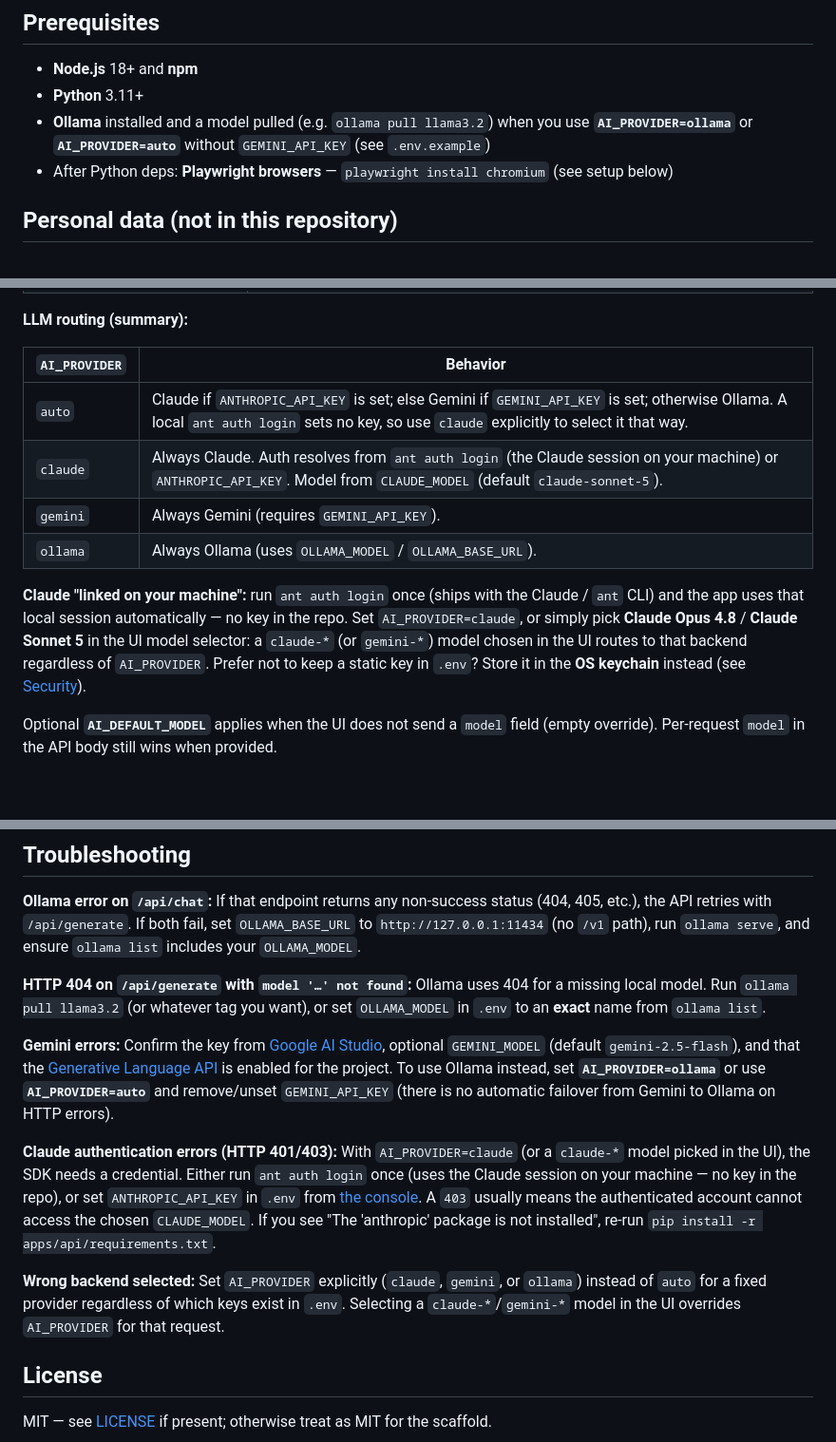
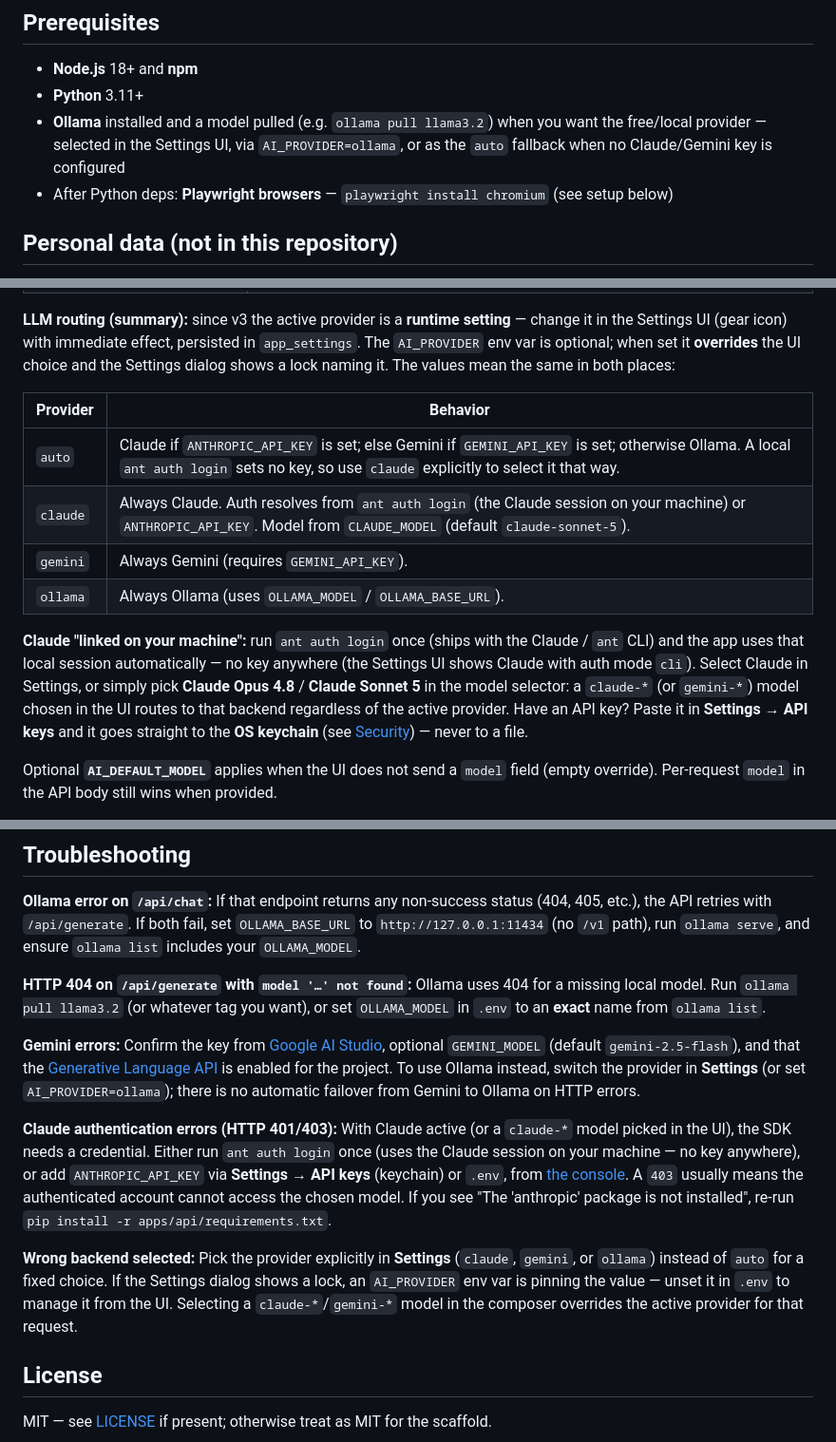
Before and after one commit to lucas-moont/resume-ai-generator, a Markdown page: README.md, 3 parts joined by grey strips. Shown at 95% size. Rendered like a GitHub page; blank space fills up the shorter version.

Commit message:
docs: purge pre-v3 env-centric phrasing from readme (settings ui is the primary path)
Co-Authored-By: Claude Fable 5 <noreply@anthropic.com>

```diff
--- a/README.md
+++ b/README.md
@@ -30,7 +30,7 @@ Powered by a **pluggable LLM backend**: **Anthropic Claude** (Opus / Sonnet / Ha
 
 - **Node.js** 18+ and **npm**
 - **Python** 3.11+
-- **Ollama** installed and a model pulled (e.g. `ollama pull llama3.2`) when you use **`AI_PROVIDER=ollama`** or **`AI_PROVIDER=auto`** without `GEMINI_API_KEY` (see `.env.example`)
+- **Ollama** installed and a model pulled (e.g. `ollama pull llama3.2`) when you want the free/local provider — selected in the Settings UI, via `AI_PROVIDER=ollama`, or as the `auto` fallback when no Claude/Gemini key is configured
 - After Python deps: **Playwright browsers** — `playwright install chromium` (see setup below)
 
 ## Personal data (not in this repository)
@@ -48,16 +48,16 @@ These files are **gitignored** and must be created on each machine:
 | `data/uploads/` (auto-created) | **Uploaded source documents** (v2 Living Profile), stored as `<sha256>.<ext>`; gitignored — personal data never leaves your machine. |
 | `.env` | **Optional since v3** — provider, default model and API keys are all manageable from the Settings UI (persisted in `app_settings`/OS keychain). When a variable IS set here it wins over the UI and the Settings dialog shows a lock naming it. Variables: `GITHUB_TOKEN`; **`AI_PROVIDER`** (`auto` \| `claude` \| `gemini` \| `ollama`); **`AI_DEFAULT_MODEL`**; `ANTHROPIC_API_KEY` / `CLAUDE_MODEL`; `OLLAMA_BASE_URL` / `OLLAMA_MODEL`; `GEMINI_API_KEY` / `GEMINI_MODEL`; `PROFILE_JSON_PATH`; `DATABASE_URL`, etc. Copy from `.env.example`. |
 
-**LLM routing (summary):**
+**LLM routing (summary):** since v3 the active provider is a **runtime setting** — change it in the Settings UI (gear icon) with immediate effect, persisted in `app_settings`. The `AI_PROVIDER` env var is optional; when set it **overrides** the UI choice and the Settings dialog shows a lock naming it. The values mean the same in both places:
 
-| `AI_PROVIDER` | Behavior |
+| Provider | Behavior |
 |---------------|----------|
 | `auto` | Claude if `ANTHROPIC_API_KEY` is set; else Gemini if `GEMINI_API_KEY` is set; otherwise Ollama. A local `ant auth login` sets no key, so use `claude` explicitly to select it that way. |
 | `claude` | Always Claude. Auth resolves from `ant auth login` (the Claude session on your machine) or `ANTHROPIC_API_KEY`. Model from `CLAUDE_MODEL` (default `claude-sonnet-5`). |
 | `gemini` | Always Gemini (requires `GEMINI_API_KEY`). |
 | `ollama` | Always Ollama (uses `OLLAMA_MODEL` / `OLLAMA_BASE_URL`). |
 
-**Claude "linked on your machine":** run `ant auth login` once (ships with the Claude / `ant` CLI) and the app uses that local session automatically — no key in the repo. Set `AI_PROVIDER=claude`, or simply pick **Claude Opus 4.8** / **Claude Sonnet 5** in the UI model selector: a `claude-*` (or `gemini-*`) model chosen in the UI routes to that backend regardless of `AI_PROVIDER`. Prefer not to keep a static key in `.env`? Store it in the **OS keychain** instead (see [Security](#security)).
+**Claude "linked on your machine":** run `ant auth login` once (ships with the Claude / `ant` CLI) and the app uses that local session automatically — no key anywhere (the Settings UI shows Claude with auth mode `cli`). Select Claude in Settings, or simply pick **Claude Opus 4.8** / **Claude Sonnet 5** in the model selector: a `claude-*` (or `gemini-*`) model chosen in the UI routes to that backend regardless of the active provider. Have an API key? Paste it in **Settings → API keys** and it goes straight to the **OS keychain** (see [Security](#security)) — never to a file.
 
 Optional **`AI_DEFAULT_MODEL`** applies when the UI does not send a `model` field (empty override). Per-request `model` in the API body still wins when provided.
 
@@ -233,11 +233,11 @@ Runs **detect-secrets** plus `detect-private-key` and a large-file guard (`.pre-
 
 **HTTP 404 on `/api/generate` with `model '…' not found`:** Ollama uses 404 for a missing local model. Run `ollama pull llama3.2` (or whatever tag you want), or set `OLLAMA_MODEL` in `.env` to an **exact** name from `ollama list`.
 
-**Gemini errors:** Confirm the key from [Google AI Studio](https://aistudio.google.com/apikey), optional `GEMINI_MODEL` (default `gemini-2.5-flash`), and that the [Generative Language API](https://ai.google.dev/gemini-api/docs) is enabled for the project. To use Ollama instead, set **`AI_PROVIDER=ollama`** or use **`AI_PROVIDER=auto`** and remove/unset `GEMINI_API_KEY` (there is no automatic failover from Gemini to Ollama on HTTP errors).
+**Gemini errors:** Confirm the key from [Google AI Studio](https://aistudio.google.com/apikey), optional `GEMINI_MODEL` (default `gemini-2.5-flash`), and that the [Generative Language API](https://ai.google.dev/gemini-api/docs) is enabled for the project. To use Ollama instead, switch the provider in **Settings** (or set `AI_PROVIDER=ollama`); there is no automatic failover from Gemini to Ollama on HTTP errors.
 
-**Claude authentication errors (HTTP 401/403):** With `AI_PROVIDER=claude` (or a `claude-*` model picked in the UI), the SDK needs a credential. Either run `ant auth login` once (uses the Claude session on your machine — no key in the repo), or set `ANTHROPIC_API_KEY` in `.env` from [the console](https://console.anthropic.com/settings/keys). A `403` usually means the authenticated account cannot access the chosen `CLAUDE_MODEL`. If you see "The 'anthropic' package is not installed", re-run `pip install -r apps/api/requirements.txt`.
+**Claude authentication errors (HTTP 401/403):** With Claude active (or a `claude-*` model picked in the UI), the SDK needs a credential. Either run `ant auth login` once (uses the Claude session on your machine — no key anywhere), or add `ANTHROPIC_API_KEY` via **Settings → API keys** (keychain) or `.env`, from [the console](https://console.anthropic.com/settings/keys). A `403` usually means the authenticated account cannot access the chosen model. If you see "The 'anthropic' package is not installed", re-run `pip install -r apps/api/requirements.txt`.
 
-**Wrong backend selected:** Set `AI_PROVIDER` explicitly (`claude`, `gemini`, or `ollama`) instead of `auto` for a fixed provider regardless of which keys exist in `.env`. Selecting a `claude-*`/`gemini-*` model in the UI overrides `AI_PROVIDER` for that request.
+**Wrong backend selected:** Pick the provider explicitly in **Settings** (`claude`, `gemini`, or `ollama`) instead of `auto` for a fixed choice. If the Settings dialog shows a lock, an `AI_PROVIDER` env var is pinning the value — unset it in `.env` to manage it from the UI. Selecting a `claude-*`/`gemini-*` model in the composer overrides the active provider for that request.
 
 ## License
 
```
Also changed, not shown: other parts of README.md (+1 -1 lines).
